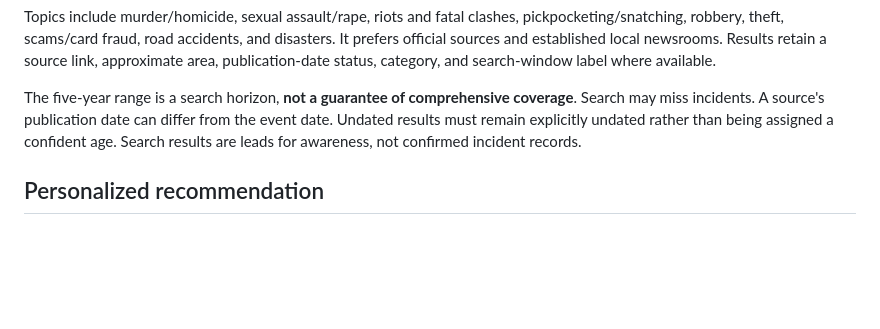
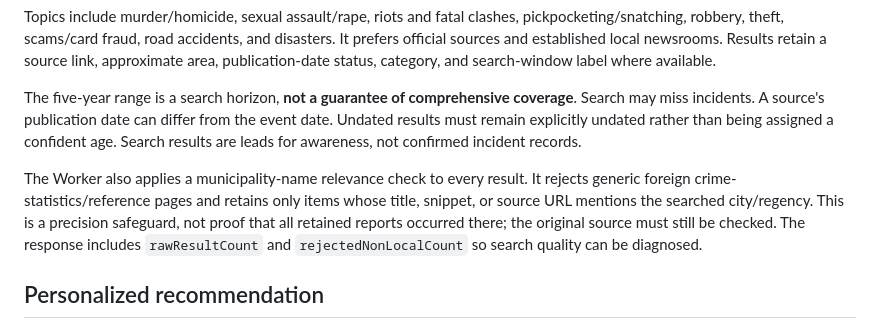
Before and after one commit to AnggaConni/aegis, a Markdown page: TINYFISH-SETUP.md, the part around the change. GitHub-like rendering; blank space fills up the shorter version.

Commit message:
Document locality filtering for TinyFish news and crime awareness

```diff
--- a/TINYFISH-SETUP.md
+++ b/TINYFISH-SETUP.md
@@ -14,6 +14,8 @@ The Worker runs three separate searches:
 Topics include murder/homicide, sexual assault/rape, riots and fatal clashes, pickpocketing/snatching, robbery, theft, scams/card fraud, road accidents, and disasters. It prefers official sources and established local newsrooms. Results retain a source link, approximate area, publication-date status, category, and search-window label where available.
 
 The five-year range is a search horizon, **not a guarantee of comprehensive coverage**. Search may miss incidents. A source's publication date can differ from the event date. Undated results must remain explicitly undated rather than being assigned a confident age. Search results are leads for awareness, not confirmed incident records.
+
+The Worker also applies a municipality-name relevance check to every result. It rejects generic foreign crime-statistics/reference pages and retains only items whose title, snippet, or source URL mentions the searched city/regency. This is a precision safeguard, not proof that all retained reports occurred there; the original source must still be checked. The response includes `rawResultCount` and `rejectedNonLocalCount` so search quality can be diagnosed.
 
 ## Personalized recommendation
 
```
